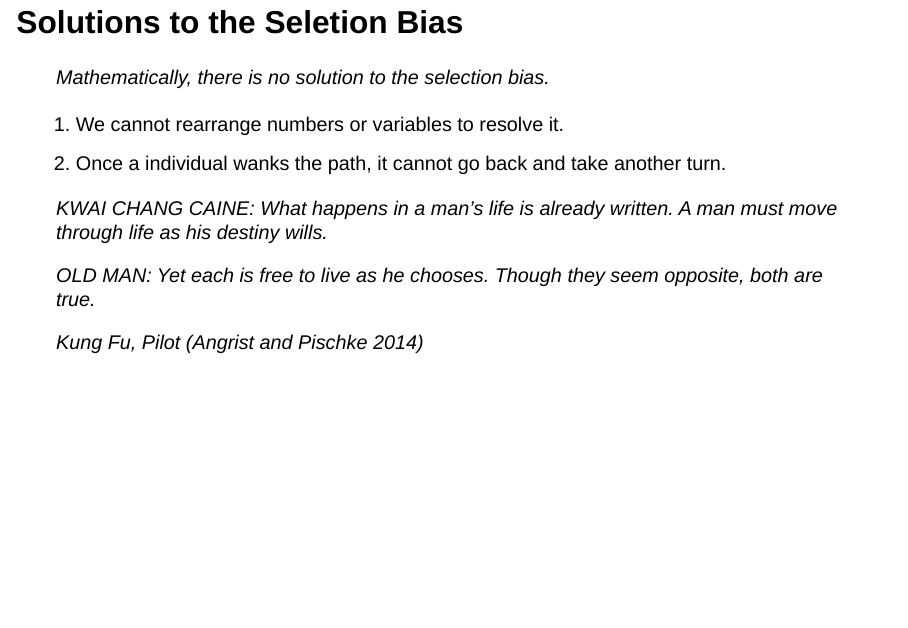
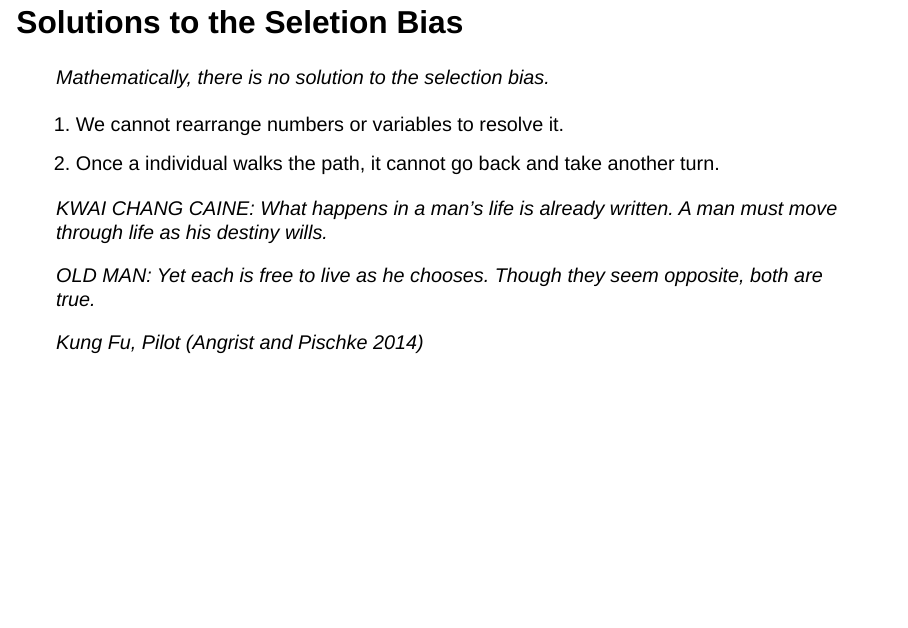
Before and after one commit to EBukin/mp223-2023-aem-R-public, a Quarto document (slides/w01b-selection-bias.qmd): page 28 of 44. Rendered offline with R 4.5, knitr and Pandoc in place of Quarto, with nearby package versions; drawn as Slidy slides in place of the format the file asks for.

Commit message:
post-presentation spellcheck

```diff
--- a/_quarto.yml
+++ b/_quarto.yml
@@ -38,7 +38,7 @@ bibliography: "./bib/references.bib"
 format:
   revealjs:
     width: 1280
-    height: 800
+    height: 1024
     margin: 0.05
     transition: fade
     slide-number: true
--- a/slides/w01b-selection-bias.qmd
+++ b/slides/w01b-selection-bias.qmd
@@ -562,7 +562,7 @@ Comparison:
 
 . . .
 
-2.  Once a individual wanks the path, it cannot go back and take another turn.
+2.  Once a individual walks the path, it cannot go back and take another turn.
 
 . . .
 
```
Also changed, not shown: slides/w01c-r-rstudio-intro.qmd (+1 -1 lines), README.md, 4 other files.
